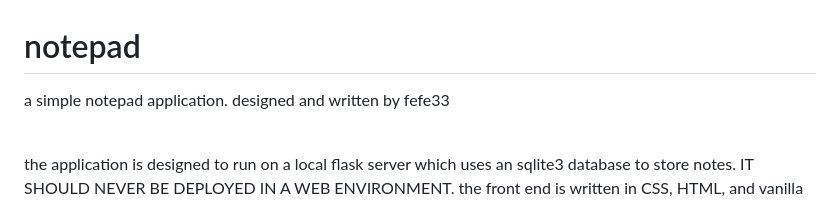
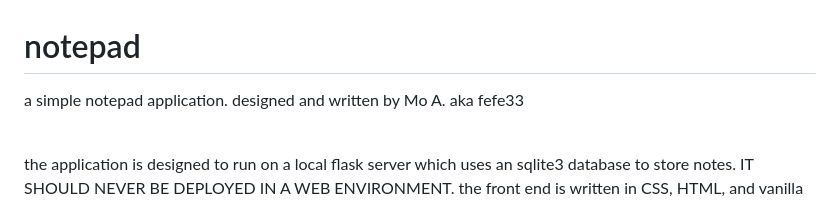
Before and after one commit to fefe33/Notepad-JS, a Markdown page: README.md, the part around the change. Rendered like a GitHub page.

```diff
--- a/README.md
+++ b/README.md
@@ -1,5 +1,5 @@
 # notepad
-<p>a simple notepad application. designed and written by fefe33</p>
+<p>a simple notepad application. designed and written by Mo A. aka fefe33</p>
 <br>
 <p>the application is designed to run on a local flask server which uses an sqlite3 database to store notes. IT SHOULD NEVER BE DEPLOYED IN A WEB ENVIRONMENT. the front end is written in CSS, HTML, and vanilla JS.</p>
 <br>
```
